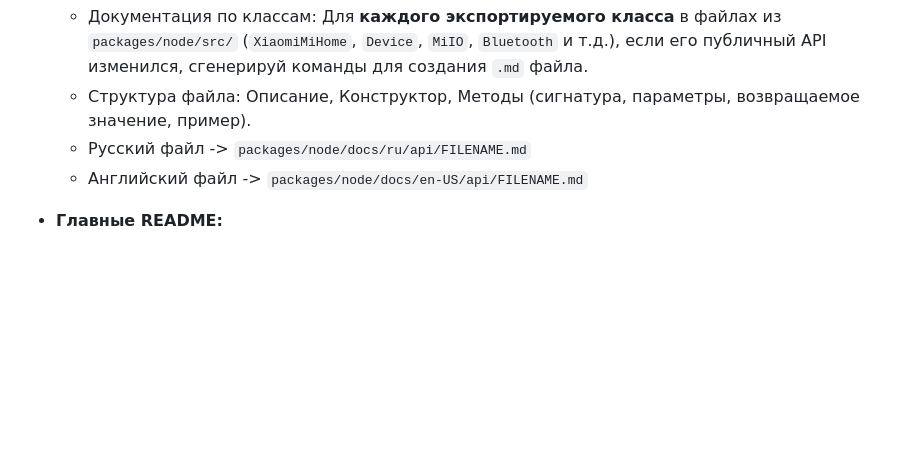
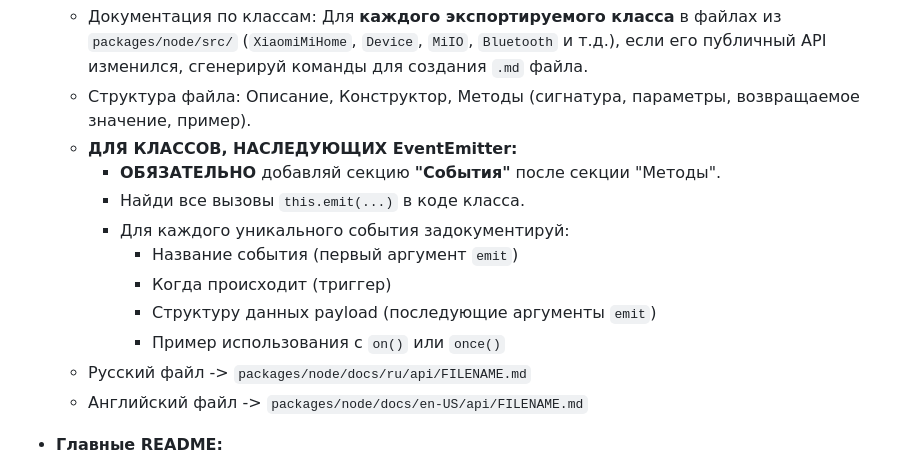
Before and after one commit to alex2844/node-xmihome, a Markdown page: docs/prompts/docs.md, the part around the change. Drawn GitHub-style; blank space fills up the shorter version.

Commit message:
docs: добавлена генерация секции "События" для EventEmitter классов

```diff
--- a/docs/prompts/docs.md
+++ b/docs/prompts/docs.md
@@ -117,6 +117,14 @@
     создания `.md` файла.
   - Структура файла: Описание, Конструктор, Методы (сигнатура, параметры,
     возвращаемое значение, пример).
+  - **ДЛЯ КЛАССОВ, НАСЛЕДУЮЩИХ EventEmitter:**
+    - **ОБЯЗАТЕЛЬНО** добавляй секцию **"События"** после секции "Методы".
+    - Найди все вызовы `this.emit(...)` в коде класса.
+    - Для каждого уникального события задокументируй:
+      - Название события (первый аргумент `emit`)
+      - Когда происходит (триггер)
+      - Структуру данных payload (последующие аргументы `emit`)
+      - Пример использования с `on()` или `once()`
   - Русский файл -> `packages/node/docs/ru/api/FILENAME.md`
   - Английский файл -> `packages/node/docs/en-US/api/FILENAME.md`
 
```
